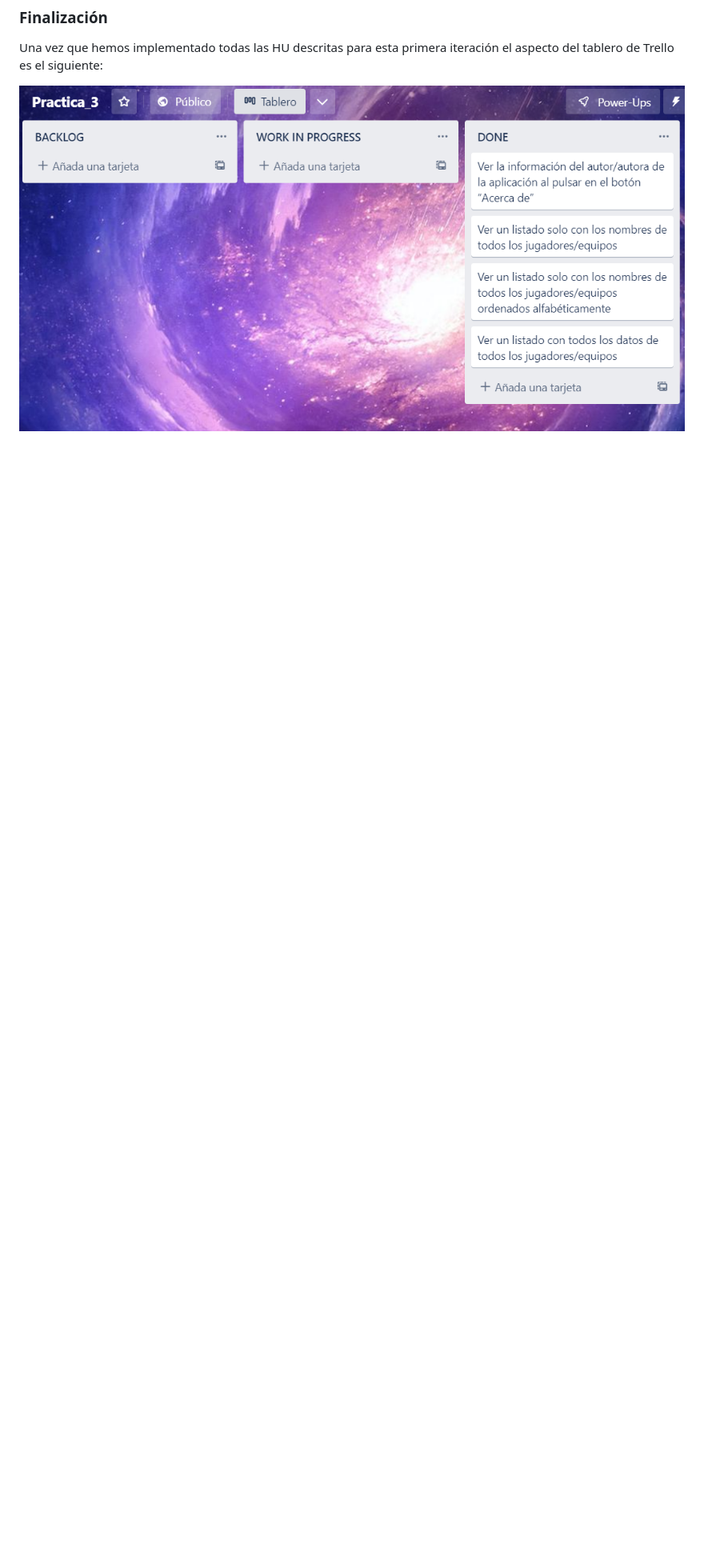
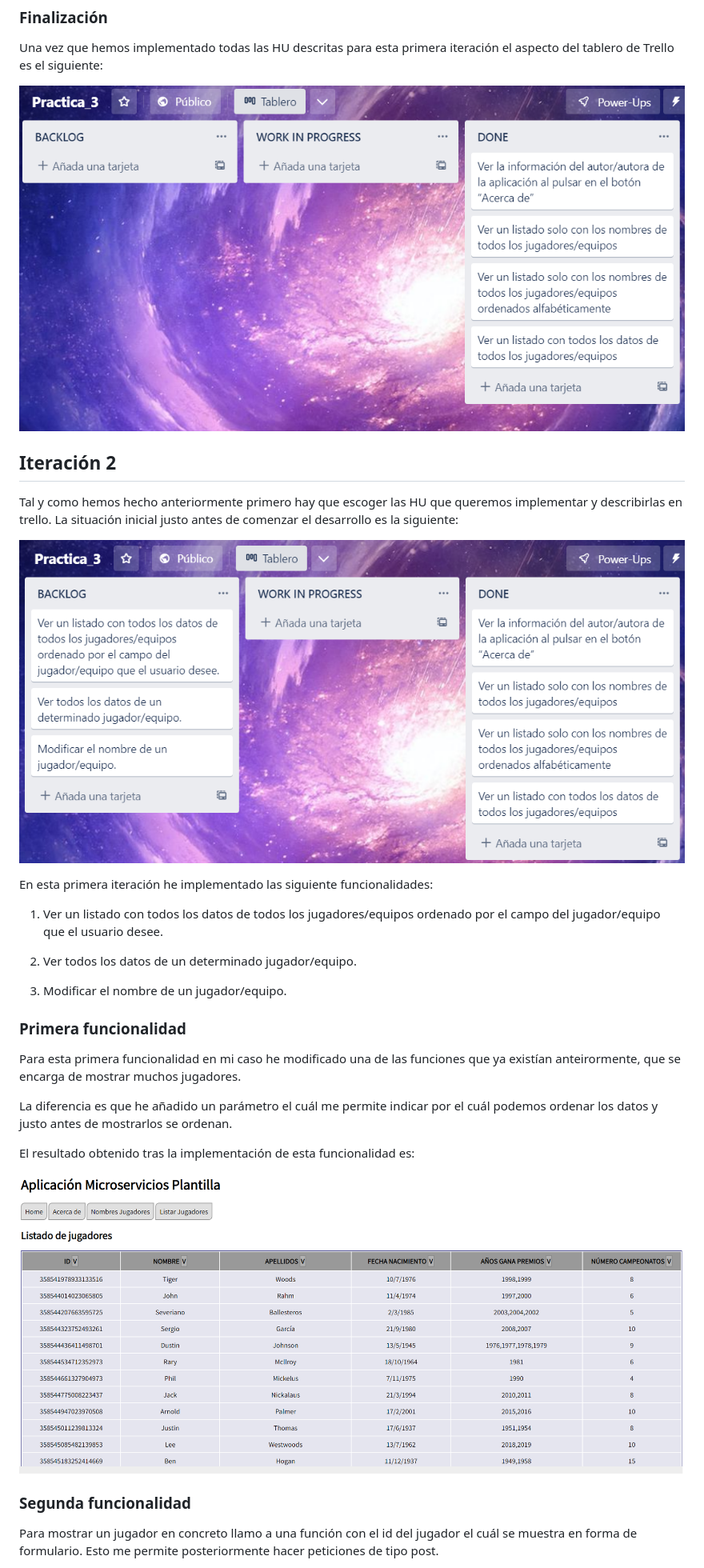
Before and after one commit to UJA-DAGIL-22-23/dagil-2022-2023-practica-3-jma00068, a Markdown page: README.md, the part around the change printed below. Shown: that part at 80% size. GitHub-like rendering; blank space fills up the shorter version.

Commit message:
Añadiendo descripción de la iteración 2

```diff
--- a/README.md
+++ b/README.md
@@ -81,3 +81,32 @@ El resultado obtenido tras la implementación de esta funcionalidad es:
 Una vez que hemos implementado todas las HU descritas para esta primera iteración el aspecto del tablero de Trello es el siguiente:
 
 ![Imagen tras implementar todas las HU](./capturas/iteracion1_final.png)
+
+## Iteración 2
+
+Tal y como hemos hecho anteriormente primero hay que escoger las HU que queremos implementar y describirlas en trello. La situación inicial justo antes de comenzar el desarrollo es la siguiente:
+
+![Imagen justo antes de iniciar el desarrollo](./capturas/iteracion2_inicio.png)
+
+En esta primera iteración he implementado las siguiente funcionalidades:
+
+1. Ver un listado con todos los datos de todos los jugadores/equipos ordenado por el campo del jugador/equipo que el usuario desee.
+
+2. Ver todos los datos de un determinado jugador/equipo.
+
+3. Modificar el nombre de un jugador/equipo.
+
+### Primera funcionalidad
+
+Para esta primera funcionalidad en mi caso he modificado una de las funciones que ya existían anteirormente, que se encarga de mostrar muchos jugadores.
+
+La diferencia es que he añadido un parámetro el cuál me permite indicar por el cuál podemos ordenar los datos y justo antes de mostrarlos se ordenan.
+
+El resultado obtenido tras la implementación de esta funcionalidad es:
+
+![Imagen tras modificar ordenar por campo](./capturas/ordenaPorCampo.png)
+
+### Segunda funcionalidad
+
+Para mostrar un jugador en concreto llamo a una función con el id del jugador el cuál se muestra en forma de formulario. Esto me permite posteriormente hacer peticiones de tipo post.
+
```
Also changed, not shown: other parts of README.md (+21 -0 lines), capturas/editarNombreJugador.png (added), capturas/iteracion2_final.png (added).
